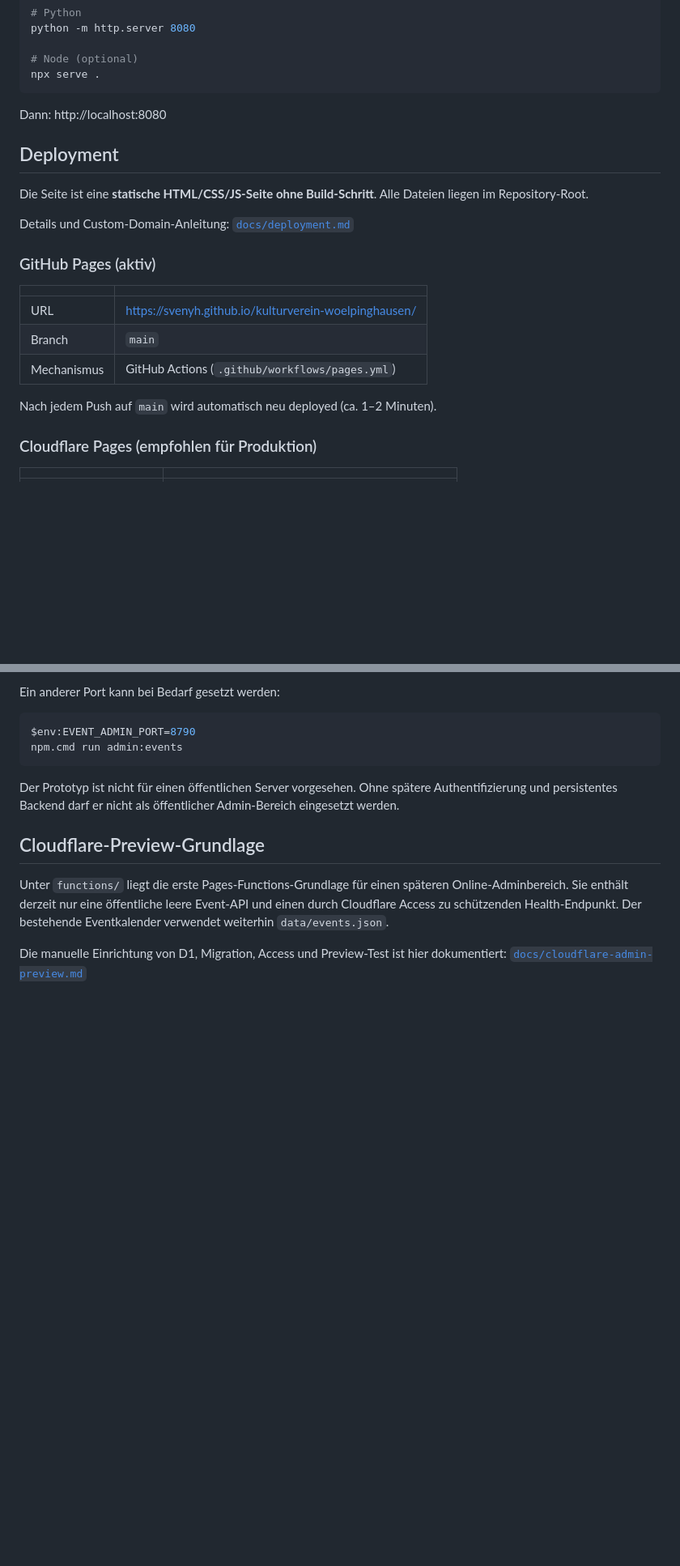
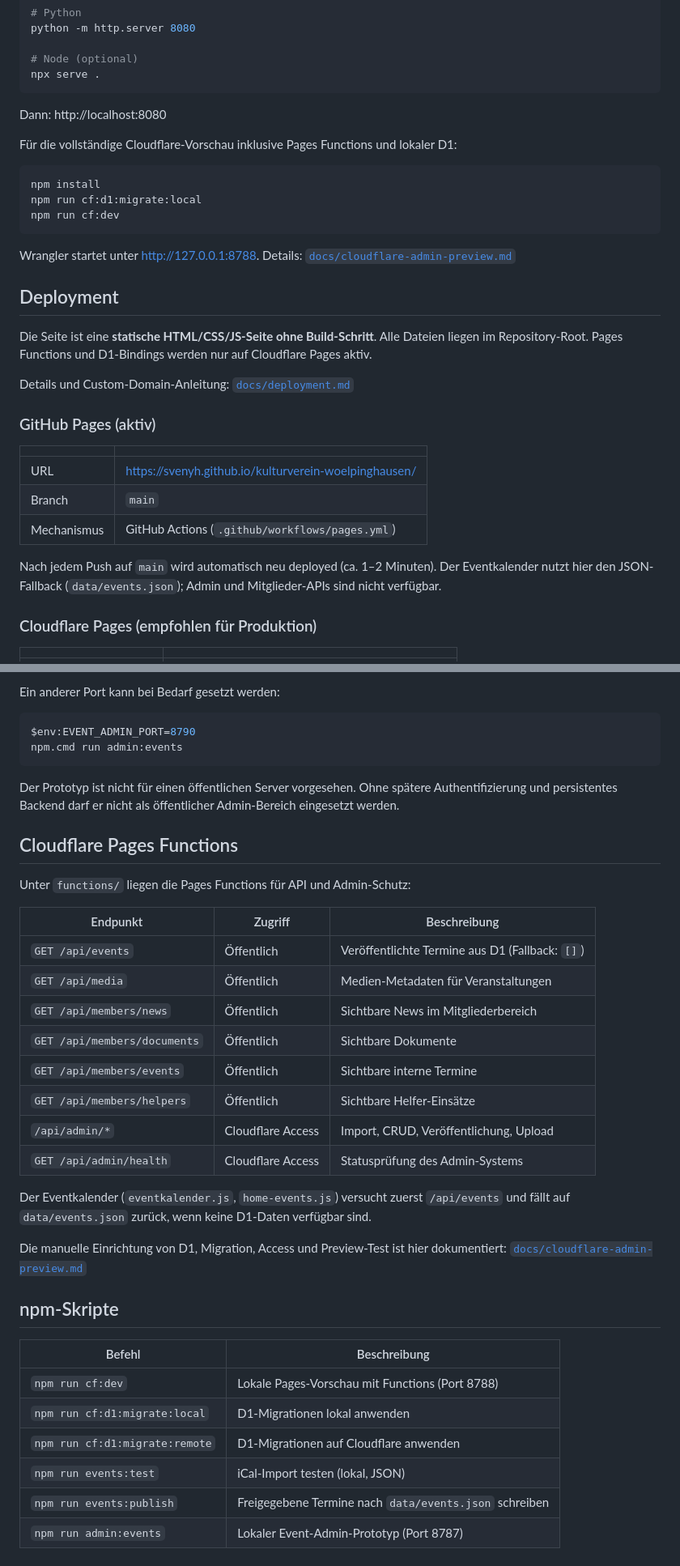
Before and after one commit to svenyh/kulturverein-woelpinghausen, a Markdown page: README.md, 2 parts joined by grey strips. Shown at 81% size. Drawn GitHub-style; blank space fills up the shorter version.

````diff
--- a/README.md
+++ b/README.md
@@ -50,9 +73,19 @@ npx serve .
 
 Dann: http://localhost:8080
 
+Für die vollständige Cloudflare-Vorschau inklusive Pages Functions und lokaler D1:
+
+```bash
+npm install
+npm run cf:d1:migrate:local
+npm run cf:dev
+```
+
+Wrangler startet unter http://127.0.0.1:8788. Details: [`docs/cloudflare-admin-preview.md`](docs/cloudflare-admin-preview.md)
+
 ## Deployment
 
-Die Seite ist eine **statische HTML/CSS/JS-Seite ohne Build-Schritt**. Alle Dateien liegen im Repository-Root.
+Die Seite ist eine **statische HTML/CSS/JS-Seite ohne Build-Schritt**. Alle Dateien liegen im Repository-Root. Pages Functions und D1-Bindings werden nur auf Cloudflare Pages aktiv.
 
 Details und Custom-Domain-Anleitung: [`docs/deployment.md`](docs/deployment.md)
 
@@ -64,7 +97,7 @@ Details und Custom-Domain-Anleitung: [`docs/deployment.md`](docs/deployment.md)
 | Branch | `main` |
 | Mechanismus | GitHub Actions (`.github/workflows/pages.yml`) |
 
-Nach jedem Push auf `main` wird automatisch neu deployed (ca. 1–2 Minuten).
+Nach jedem Push auf `main` wird automatisch neu deployed (ca. 1–2 Minuten). Der Eventkalender nutzt hier den JSON-Fallback (`data/events.json`); Admin und Mitglieder-APIs sind nicht verfügbar.
 
 ### Cloudflare Pages (empfohlen für Produktion)
 
@@ -198,8 +246,32 @@ npm.cmd run admin:events
 
 Der Prototyp ist nicht für einen öffentlichen Server vorgesehen. Ohne spätere Authentifizierung und persistentes Backend darf er nicht als öffentlicher Admin-Bereich eingesetzt werden.
 
-## Cloudflare-Preview-Grundlage
+## Cloudflare Pages Functions
 
-Unter `functions/` liegt die erste Pages-Functions-Grundlage für einen späteren Online-Adminbereich. Sie enthält derzeit nur eine öffentliche leere Event-API und einen durch Cloudflare Access zu schützenden Health-Endpunkt. Der bestehende Eventkalender verwendet weiterhin `data/events.json`.
+Unter `functions/` liegen die Pages Functions für API und Admin-Schutz:
+
+| Endpunkt | Zugriff | Beschreibung |
+|----------|---------|--------------|
+| `GET /api/events` | Öffentlich | Veröffentlichte Termine aus D1 (Fallback: `[]`) |
+| `GET /api/media` | Öffentlich | Medien-Metadaten für Veranstaltungen |
+| `GET /api/members/news` | Öffentlich | Sichtbare News im Mitgliederbereich |
+| `GET /api/members/documents` | Öffentlich | Sichtbare Dokumente |
+| `GET /api/members/events` | Öffentlich | Sichtbare interne Termine |
+| `GET /api/members/helpers` | Öffentlich | Sichtbare Helfer-Einsätze |
+| `/api/admin/*` | Cloudflare Access | Import, CRUD, Veröffentlichung, Upload |
+| `GET /api/admin/health` | Cloudflare Access | Statusprüfung des Admin-Systems |
+
+Der Eventkalender (`eventkalender.js`, `home-events.js`) versucht zuerst `/api/events` und fällt auf `data/events.json` zurück, wenn keine D1-Daten verfügbar sind.
 
 Die manuelle Einrichtung von D1, Migration, Access und Preview-Test ist hier dokumentiert: [`docs/cloudflare-admin-preview.md`](docs/cloudflare-admin-preview.md)
+
+## npm-Skripte
+
+| Befehl | Beschreibung |
+|--------|--------------|
+| `npm run cf:dev` | Lokale Pages-Vorschau mit Functions (Port 8788) |
+| `npm run cf:d1:migrate:local` | D1-Migrationen lokal anwenden |
+| `npm run cf:d1:migrate:remote` | D1-Migrationen auf Cloudflare anwenden |
+| `npm run events:test` | iCal-Import testen (lokal, JSON) |
+| `npm run events:publish` | Freigegebene Termine nach `data/events.json` schreiben |
+| `npm run admin:events` | Lokaler Event-Admin-Prototyp (Port 8787) |
````
Also changed, not shown: other parts of README.md (+78 -40 lines).
